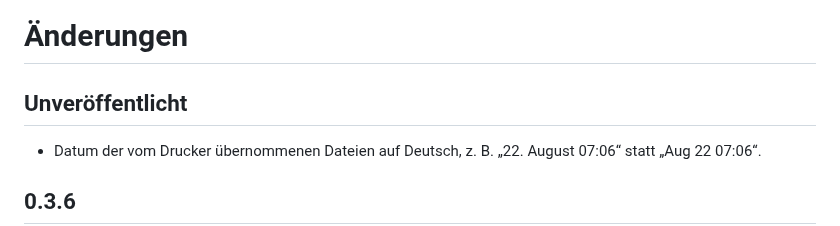
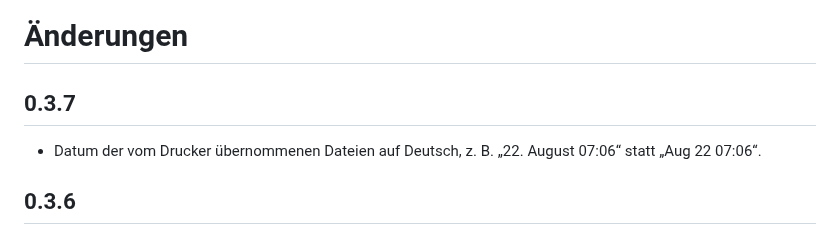
Before and after one commit to Schnuecks/plateshelf, a Markdown page: CHANGELOG.md, the part around the change. Rendered like a GitHub page.

Commit message:
Version 0.3.7
Co-Authored-By: Claude Opus 5.5 <noreply@anthropic.com>

```diff
--- a/CHANGELOG.md
+++ b/CHANGELOG.md
@@ -1,6 +1,6 @@
 # Änderungen
 
-## Unveröffentlicht
+## 0.3.7
 
 - Datum der vom Drucker übernommenen Dateien auf Deutsch, z. B.
   „22. August 07:06“ statt „Aug 22 07:06“.
```
